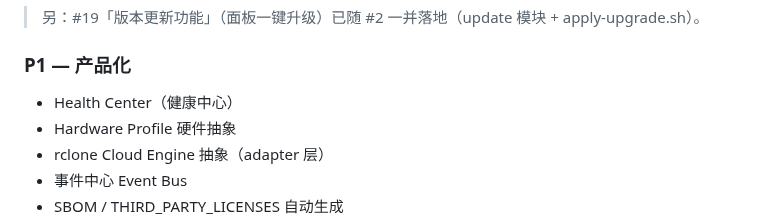
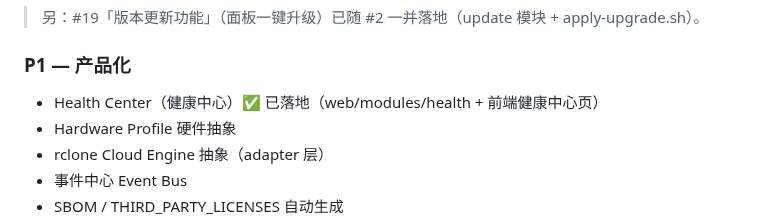
Before and after one commit to jackeyPeng/nas, a Markdown page: TODO.md, the part around the change. GitHub-like rendering.

Commit message:
docs: TODO P1 标记 Health Center 已落地

```diff
--- a/TODO.md
+++ b/TODO.md
@@ -25,7 +25,7 @@
 
 ### P1 — 产品化
 
-- Health Center（健康中心）
+- Health Center（健康中心）✅ 已落地（web/modules/health + 前端健康中心页）
 - Hardware Profile 硬件抽象
 - rclone Cloud Engine 抽象（adapter 层）
 - 事件中心 Event Bus
```
